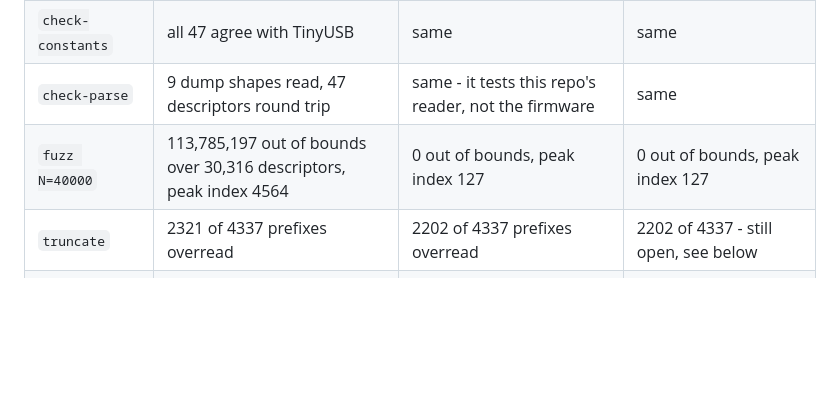
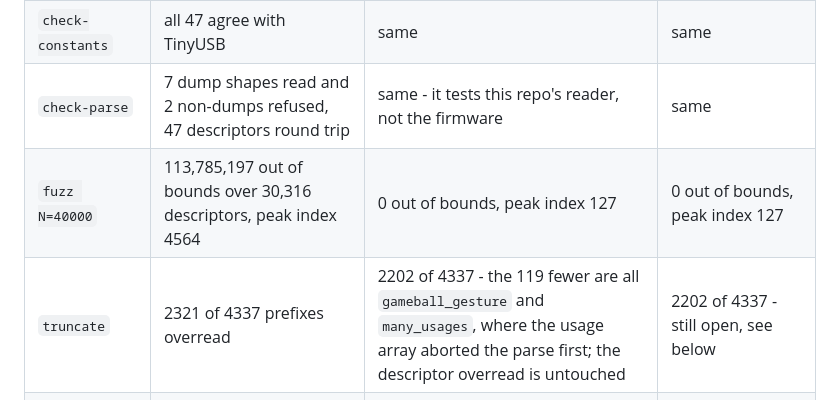
Before and after one commit to mglushko/deskhop-hidtests, a Markdown page: README.md, the part around the change. Rendered like a GitHub page; blank space fills up the shorter version.

Commit message:
Two more cells counting one thing and reporting another
Every cell of the results table run again, all twelve rows against all three trees, after
the dispatch row turned out to sum to 26 of 22. Thirty-four of the thirty-six hold. The two
that do not are the same shape as the dispatch one: a number that is correct about
something other than what the cell says it counts.

check-parse said "9 dump shapes read". Nine is the number of reader cases; two of them are
negative controls that read nothing on purpose, and the run prints them as 0/0 bytes under
the labels "prose alone yields nothing" and "a stray pair of bytes is not a descriptor". So
the reader is proven against seven dump shapes, not nine, and the cell was inflating the
set of real formats it handles by the two cases whose whole point is that they are not
formats.

truncate's #361 cell said 2202 of 4337 prefixes overread against main's 2321, which reads
as if that PR had taken 119 prefixes off this finding. It has taken none. Counting failures
per descriptor on both trees, the entire difference is gameball_gesture 301 -> 184 and
many_usages 11 -> 9, and no other descriptor moves at all. Those are the two descriptors
that overrun usages[], which is the bug #361 actually fixes: on main the parse died there
before it could reach the descriptor overread, and on #361 it gets further and fails the
same way as everything else. The descriptor overread this row is about is untouched, which
is what the finding below the table has always said and what the row implied otherwise.

The count itself, and the table's arithmetic, hold on both trees: 47 rows, lengths summing
to 4337, failures summing to 2321 and 2202.

Verified and unchanged: compare, mouse, kbd, consumer, dispatch, check-constants, fuzz,
exhaust and timing, in all three columns, along with every "same" claim in them.

```diff
--- a/README.md
+++ b/README.md
@@ -335,9 +335,9 @@ separate the two.
 | `consumer` | 18 of 18 over 5 devices; verdict "does NOT have the #358 fix" | same - #361 is a parser change | 18 of 18; verdict "has the #358 fix" |
 | `dispatch` | 14 of 22 routed correctly, 4 of those only by luck; 8 misrouted | same - `usb.c` is untouched by these PRs | **22 of 22**, lifted rather than modelled |
 | `check-constants` | all 47 agree with TinyUSB | same | same |
-| `check-parse` | 9 dump shapes read, 47 descriptors round trip | same - it tests this repo's reader, not the firmware | same |
+| `check-parse` | 7 dump shapes read and 2 non-dumps refused, 47 descriptors round trip | same - it tests this repo's reader, not the firmware | same |
 | `fuzz N=40000` | 113,785,197 out of bounds over 30,316 descriptors, peak index 4564 | 0 out of bounds, peak index 127 | 0 out of bounds, peak index 127 |
-| `truncate` | 2321 of 4337 prefixes overread | 2202 of 4337 prefixes overread | 2202 of 4337 - still open, see below |
+| `truncate` | 2321 of 4337 prefixes overread | 2202 of 4337 - the 119 fewer are all `gameball_gesture` and `many_usages`, where the usage array aborted the parse first; the descriptor overread is untouched | 2202 of 4337 - still open, see below |
 | `shortreport` | 779 of 1191 truncated reports overread | 779 of 1191, identical - the fix is in the parser, this is the decode path | **0 of 1227** |
 | `exhaust` | fails 10 runs in 10 under the sanitisers, see below | never fails; Y offset goes to 0 at 126 preceding usages, X at 127, and stays there | never fails |
 | `timing` | segfaults | ~17.5 ns/element on x86-64 | ~17.4 ns/element |
```
